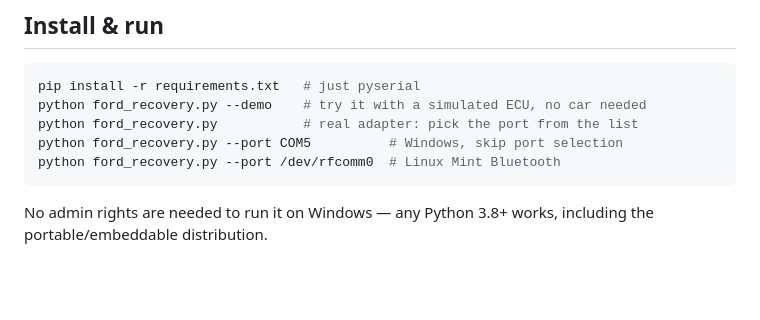
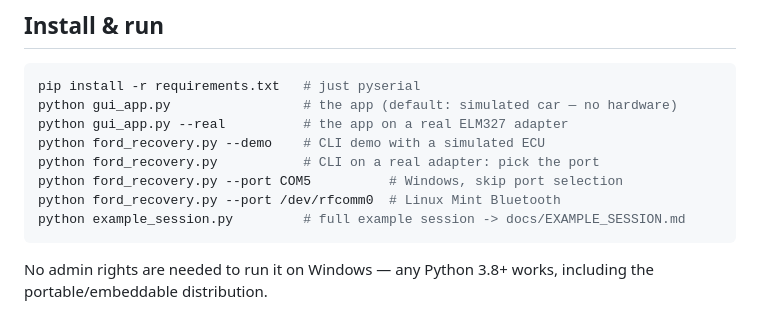
Before and after one commit to jobluemann/ford-tdci-recovery, a Markdown page: README.md, the part around one of its changes. GitHub-like rendering; blank space fills up the shorter version.

````diff
--- a/README.md
+++ b/README.md
@@ -48,10 +86,13 @@ dependency (`pyserial`). See `docs/ARCHITECTURE.md` for the vision.
 
 ```bash
 pip install -r requirements.txt   # just pyserial
-python ford_recovery.py --demo    # try it with a simulated ECU, no car needed
-python ford_recovery.py           # real adapter: pick the port from the list
+python gui_app.py                 # the app (default: simulated car — no hardware)
+python gui_app.py --real          # the app on a real ELM327 adapter
+python ford_recovery.py --demo    # CLI demo with a simulated ECU
+python ford_recovery.py           # CLI on a real adapter: pick the port
 python ford_recovery.py --port COM5          # Windows, skip port selection
 python ford_recovery.py --port /dev/rfcomm0  # Linux Mint Bluetooth
+python example_session.py         # full example session -> docs/EXAMPLE_SESSION.md
 ```
 
 No admin rights are needed to run it on Windows — any Python 3.8+ works,
````
Also changed, not shown: other parts of README.md (+51 -6 lines), docs/screenshots/01_main_connected.png (added), docs/screenshots/02_fault_codes_module_scan.png (added), docs/screenshots/03_ai_diagnosis.png (added), 1 other file.
